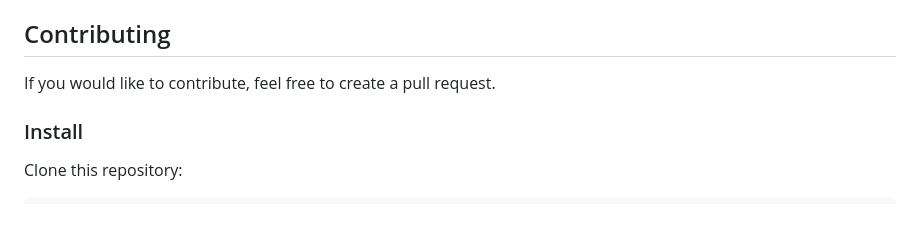
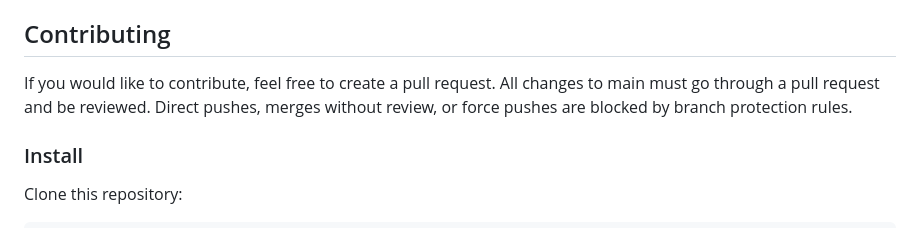
Before and after one commit to mikhail-robinson/wagtail-tagmanager, a Markdown page: README.md, the part around the change. Drawn GitHub-style.

Commit message:
add to contributing section in README

```diff
--- a/README.md
+++ b/README.md
@@ -87,7 +87,7 @@ There are four main views:
 
 ## Contributing
 
-If you would like to contribute, feel free to create a pull request.
+If you would like to contribute, feel free to create a pull request. All changes to main must go through a pull request and be reviewed. Direct pushes, merges without review, or force pushes are blocked by branch protection rules.
 
 ### Install
 
```
